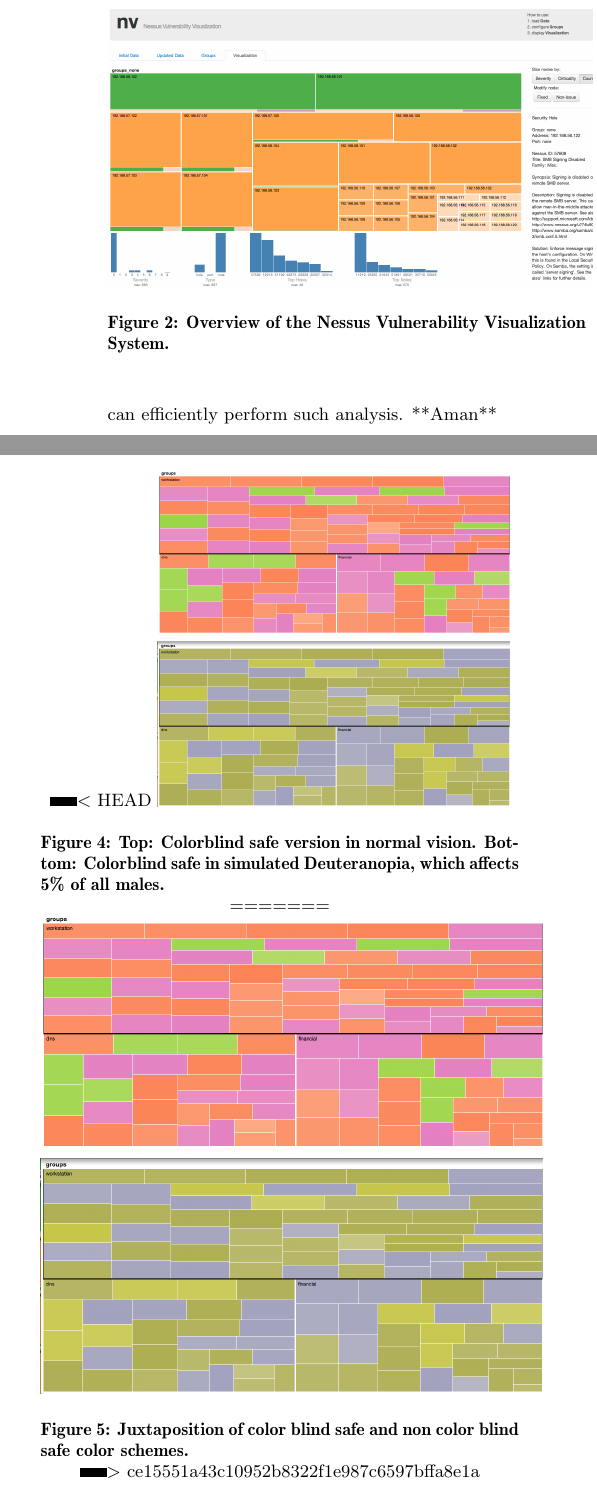
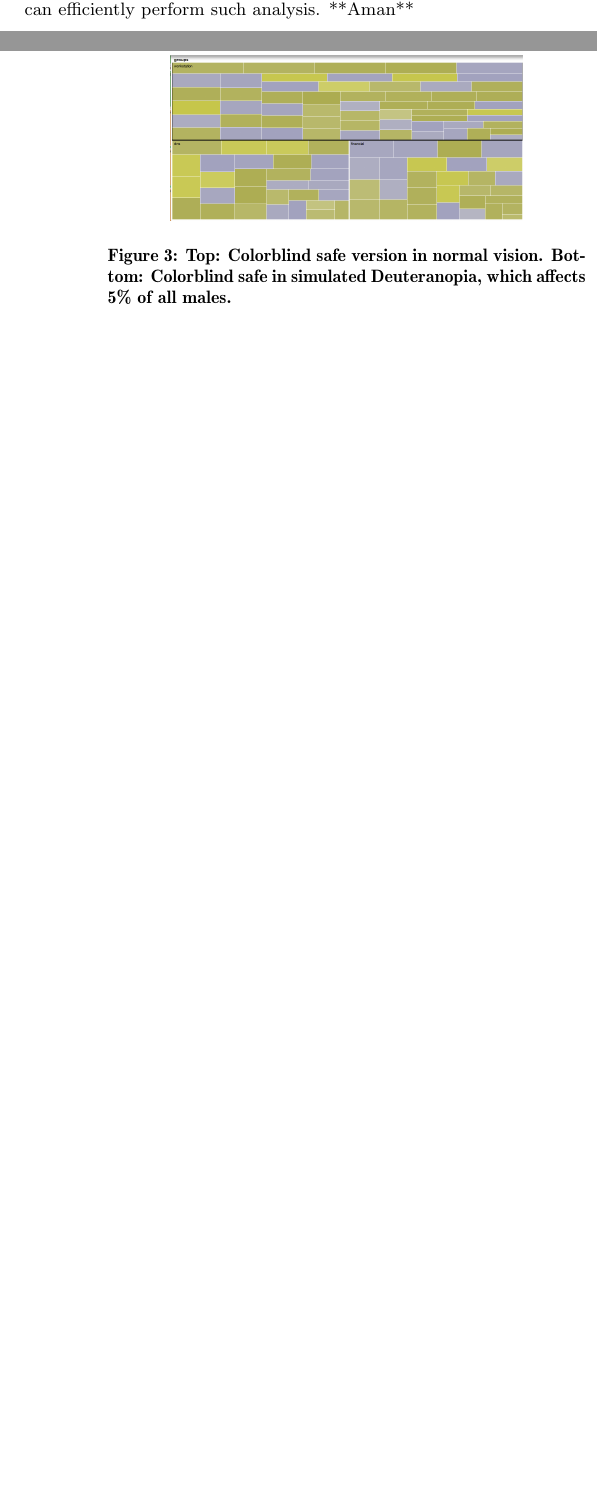
Before and after one commit to ornl-sava/nv, a LaTeX paper (paper/tex/sigproc-sp.tex): two parts of the columns of pages 2 and 4 of 7 before the commit and two parts of the columns of pages 1 and 4 of 7 after it, joined at a grey line, cut at the place of the change, the shorter picture padded with empty space. Compiled offline with pdfLaTeX.

Commit message:
fixing fig caption conflicts

```diff
--- a/paper/tex/sigproc-sp.tex
+++ b/paper/tex/sigproc-sp.tex
@@ -44,14 +43,6 @@ Yet vulnerability analysis has received relatively little attention from the sec
   \includegraphics[width=1.0\textwidth]{../screenshots/overview_new_cropped}
   \caption{Nv runs on the client side and does not require Nessus data to be sent to an outside server.}
 \end{figure*}
-=======
-\begin{figure}
-  \label{OverviewFig}
-  \centering
-  \includegraphics[width=0.5\textwidth]{../screenshots/overview}
-  \caption{Overview of the Nessus Vulnerability Visualization System.}
-\end{figure}
->>>>>>> ce15551a43c10952b8322f1e987c6597bffa8e1a
 
 \section{Introduction}
 In order to assess the security posture of the servers and workstations on their network, system administrators and security analysts use vulnerability assessment tools such as Nessus. Such tools probe machines to determine which network ports are open, what services are running on the ports, and, most importantly, what versions of those services are running. Identifying the services and the versions enables these tools to match them with known vulnerabilities. Nessus and similar tools can produce an overwhelming amount of data for large networks. Traditional reporting tools present the data tabularly, often with color coding to attempt to provide an overview of each vulnerability's severity. But this data can be very large with little support for comparing individual or logical groupings of machines. Further, it can be difficult to determine whether the overall vulnerability state of a network has increased or gotten worse between scans from different points in time.
@@ -260,13 +251,8 @@ While the primary color scales shown in the paper are designed to have semantic
 \begin{figure}
   \label{CBFig}
   \centering
-<<<<<<< HEAD
   \includegraphics[width=0.35\textwidth]{../screenshots/cb_version_both}
   \caption{Top: Colorblind safe version in normal vision. Bottom: Colorblind safe in simulated Deuteranopia, which affects 5\% of all males.}
-=======
-  \includegraphics[width=0.5\textwidth]{../screenshots/cb_version_both}
-  \caption{Juxtaposition of color blind safe and non color blind safe color schemes.}
->>>>>>> ce15551a43c10952b8322f1e987c6597bffa8e1a
 \end{figure}
 
 Nv includes several histograms, including issue-type (note, hole, or open port), severity (CVSS score), top Nessus note ids, and top Nessus hole ids.
```
Also changed, not shown: paper/tex/sigproc-sp.pdf, paper/tex/sigproc-sp.tex (1 more changed lines).
